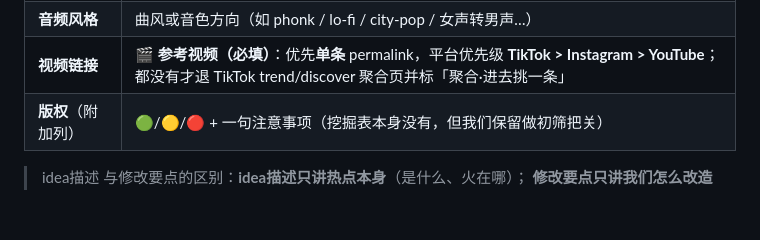
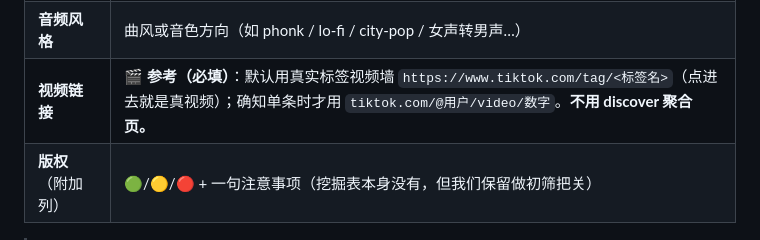
Before and after one commit to vickyldr/kol-trends, a Markdown page: tiktok-trends/RYTHMIX_PLAYBOOK.md, the part around the change. Drawn GitHub-style; blank space fills up the shorter version.

```diff
--- a/tiktok-trends/RYTHMIX_PLAYBOOK.md
+++ b/tiktok-trends/RYTHMIX_PLAYBOOK.md
@@ -116,7 +116,7 @@ Rythmix 的核心是 **AI 音乐**（文生音乐 / remix 换曲风 / AI MV）
 | **主推功能点** | 只在 `文生音乐 / AI mv / AI驱动 / 音色克隆` 里选（可多选） |
 | **修改要点及数量** | **我们怎么蹭**，写具体：MV **借鉴哪里**（画面/场景/镜头）· 大字报**用哪几个要素** · 歌曲走**音色克隆**（克隆成什么音色/对比版式）· 建议做几条（数量/变体） |
 | **音频风格** | 曲风或音色方向（如 phonk / lo-fi / city-pop / 女声转男声…） |
-| **视频链接** | 🎬 **参考视频（必填）**：优先**单条** permalink，平台优先级 **TikTok > Instagram > YouTube**；都没有才退 TikTok trend/discover 聚合页并标「聚合·进去挑一条」 |
+| **视频链接** | 🎬 **参考（必填）**：默认用真实标签视频墙 `https://www.tiktok.com/tag/<标签名>`（点进去就是真视频）；确知单条时才用 `tiktok.com/@用户/video/数字`。**不用 discover 聚合页。** |
 | **版权**（附加列） | 🟢/🟡/🔴 + 一句注意事项（挖掘表本身没有，但我们保留做初筛把关） |
 
 > idea描述 与修改要点的区别：**idea描述只讲热点本身**（是什么、火在哪）；
```
Also changed, not shown: tiktok-trends/prompts/analyze-week.md (+3 -1 lines).
